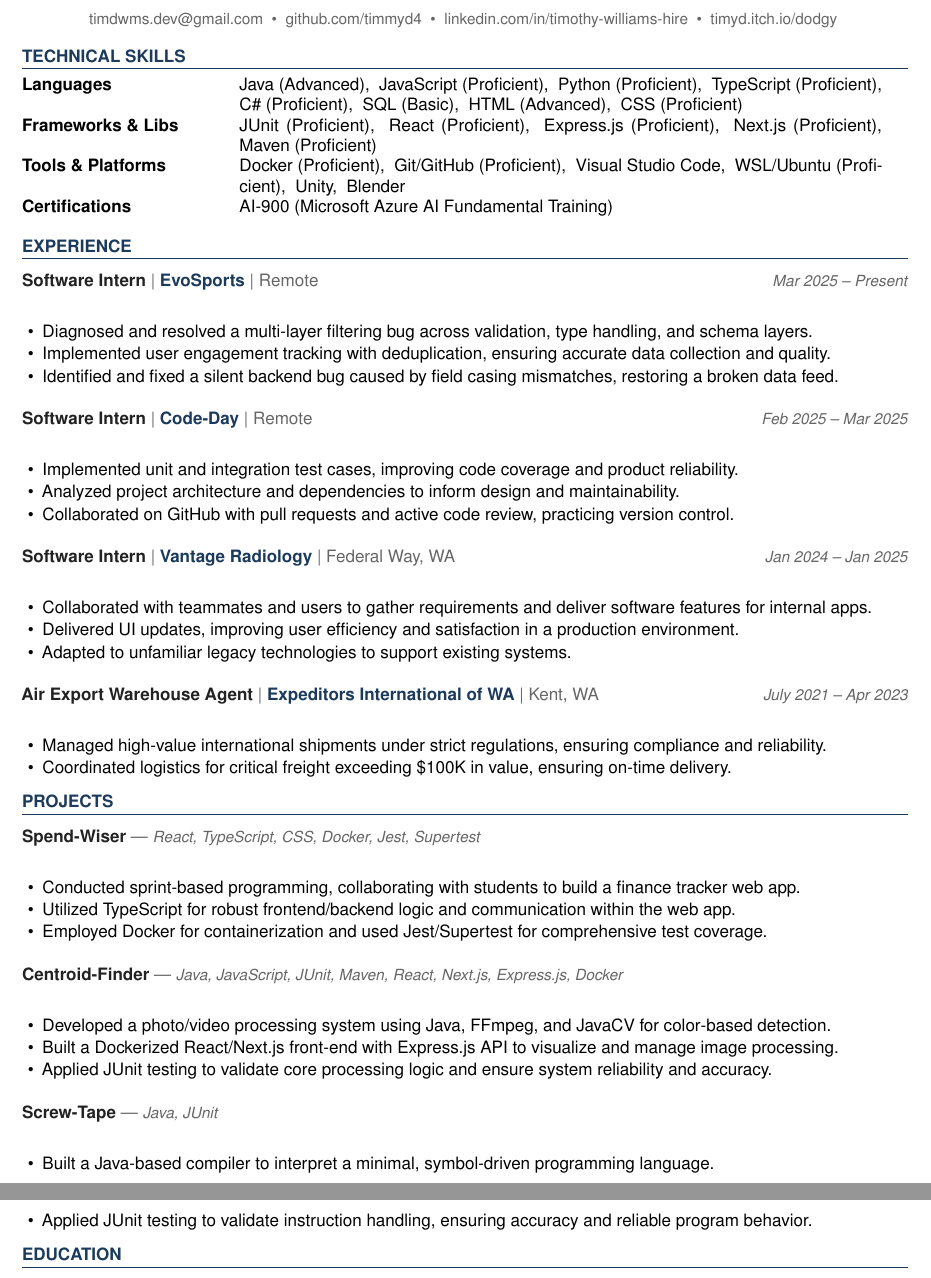
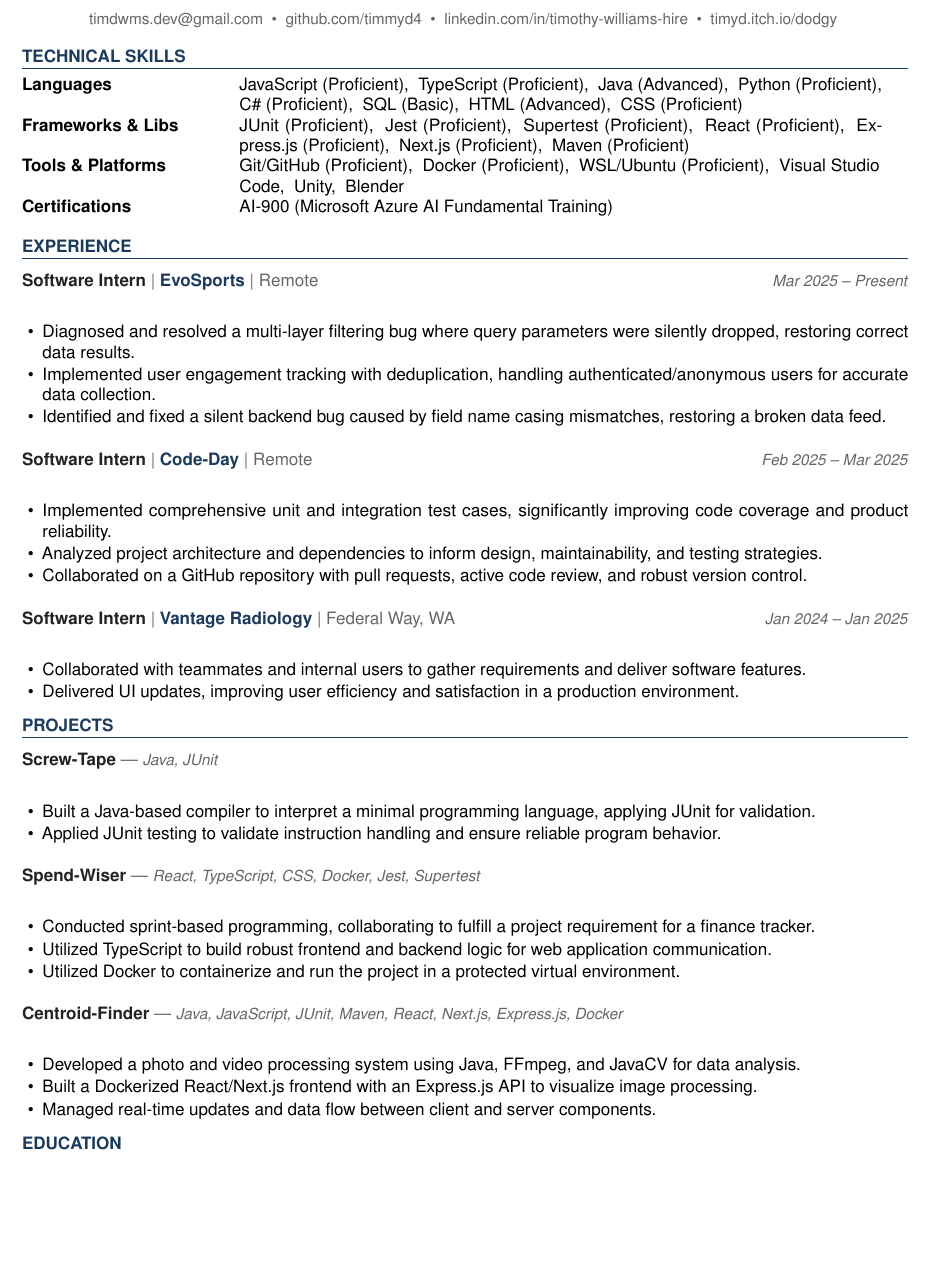
Before and after one commit to timmyd4/apply-agent, a LaTeX document (output/Tim_Williams_Costco_Quality_Assurance_Analyst_2026-06-08.tex): two parts of pages 1 and 2 of 2 before the commit and part of page 1 of 2 after it, the two joined at a grey line, cut so that both start at the same text, the shorter picture padded with empty space. Compiled offline with pdfLaTeX.

Commit message:
Costco A2

```diff
--- a/output/Tim_Williams_Costco_Quality_Assurance_Analyst_2026-06-08.tex
+++ b/output/Tim_Williams_Costco_Quality_Assurance_Analyst_2026-06-08.tex
@@ -102,9 +105,9 @@
 \section{Technical Skills}
 
 \begin{tabular}{@{}p{1.6in} p{5.2in}@{}}
-  \skillrow{Languages}{Java (Advanced),\ \ JavaScript (Proficient),\ \ Python (Proficient),\ \ TypeScript (Proficient),\ \ C\# (Proficient),\ \ SQL (Basic),\ \ HTML (Advanced),\ \ CSS (Proficient)}
-  \skillrow{Frameworks \& Libs}{JUnit (Proficient),\ \ React (Proficient),\ \ Express.js (Proficient),\ \ Next.js (Proficient),\ \ Maven (Proficient)}
-  \skillrow{Tools \& Platforms}{Docker (Proficient),\ \ Git/GitHub (Proficient),\ \ Visual Studio Code,\ \ WSL/Ubuntu (Proficient),\ \ Unity,\ \ Blender}
+  \skillrow{Languages}{JavaScript (Proficient),\ \ TypeScript (Proficient),\ \ Java (Advanced),\ \ Python (Proficient),\ \ C\# (Proficient),\ \ SQL (Basic),\ \ HTML (Advanced),\ \ CSS (Proficient)}
+  \skillrow{Frameworks \& Libs}{JUnit (Proficient),\ \ Jest (Proficient),\ \ Supertest (Proficient),\ \ React (Proficient),\ \ Express.js (Proficient),\ \ Next.js (Proficient),\ \ Maven (Proficient)}
+  \skillrow{Tools \& Platforms}{Git/GitHub (Proficient),\ \ Docker (Proficient),\ \ WSL/Ubuntu (Proficient),\ \ Visual Studio Code,\ \ Unity,\ \ Blender}
   \skillrow{Certifications}{AI-900 (Microsoft Azure AI Fundamental Training)}
 \end{tabular}
 
@@ -113,52 +116,45 @@
 
 \jobhead{Software Intern}{EvoSports}{Remote}{Mar 2025 – Present}
 \begin{itemize}
-  \item Diagnosed and resolved a multi-layer filtering bug across validation, type handling, and schema layers.
-  \item Implemented user engagement tracking with deduplication, ensuring accurate data collection and quality.
-  \item Identified and fixed a silent backend bug caused by field casing mismatches, restoring a broken data feed.
+  \item Diagnosed and resolved a multi-layer filtering bug where query parameters were silently dropped, restoring correct data results.
+  \item Implemented user engagement tracking with deduplication, handling authenticated/anonymous users for accurate data collection.
+  \item Identified and fixed a silent backend bug caused by field name casing mismatches, restoring a broken data feed.
 \end{itemize}
 
 \jobhead{Software Intern}{Code-Day}{Remote}{Feb 2025 – Mar 2025}
 \begin{itemize}
-  \item Implemented unit and integration test cases, improving code coverage and product reliability.
-  \item Analyzed project architecture and dependencies to inform design and maintainability.
-  \item Collaborated on GitHub with pull requests and active code review, practicing version control.
+  \item Implemented comprehensive unit and integration test cases, significantly improving code coverage and product reliability.
+  \item Analyzed project architecture and dependencies to inform design, maintainability, and testing strategies.
+  \item Collaborated on a GitHub repository with pull requests, active code review, and robust version control.
 \end{itemize}
 
 \jobhead{Software Intern}{Vantage Radiology}{Federal Way, WA}{Jan 2024 – Jan 2025}
 \begin{itemize}
-  \item Collaborated with teammates and users to gather requirements and deliver software features for internal apps.
+  \item Collaborated with teammates and internal users to gather requirements and deliver software features.
   \item Delivered UI updates, improving user efficiency and satisfaction in a production environment.
-  \item Adapted to unfamiliar legacy technologies to support existing systems.
-\end{itemize}
-
-\jobhead{Air Export Warehouse Agent}{Expeditors International of WA}{Kent, WA}{July 2021 – Apr 2023}
-\begin{itemize}
-  \item Managed high-value international shipments under strict regulations, ensuring compliance and reliability.
-  \item Coordinated logistics for critical freight exceeding \$100K in value, ensuring on-time delivery.
 \end{itemize}
 
 % ── PROJECTS ──────────────────────────────────────────────────────────────────
 \section{Projects}
 
+\projhead{Screw-Tape}{https://github.com/timmyd4/screwtape}{Java, JUnit}
+\begin{itemize}
+  \item Built a Java-based compiler to interpret a minimal programming language, applying JUnit for validation.
+  \item Applied JUnit testing to validate instruction handling and ensure reliable program behavior.
+\end{itemize}
+
 \projhead{Spend-Wiser}{https://github.com/JesseChum/w26-sdev372-spendwiser-finance-tracker}{React, TypeScript, CSS, Docker, Jest, Supertest}
 \begin{itemize}
-  \item Conducted sprint-based programming, collaborating with students to build a finance tracker web app.
-  \item Utilized TypeScript for robust frontend/backend logic and communication within the web app.
-  \item Employed Docker for containerization and used Jest/Supertest for comprehensive test coverage.
+  \item Conducted sprint-based programming, collaborating to fulfill a project requirement for a finance tracker.
+  \item Utilized TypeScript to build robust frontend and backend logic for web application communication.
+  \item Utilized Docker to containerize and run the project in a protected virtual environment.
 \end{itemize}
 
 \projhead{Centroid-Finder}{https://github.com/xavierb117/centroid-finder}{Java, JavaScript, JUnit, Maven, React, Next.js, Express.js, Docker}
 \begin{itemize}
-  \item Developed a photo/video processing system using Java, FFmpeg, and JavaCV for color-based detection.
-  \item Built a Dockerized React/Next.js front-end with Express.js API to visualize and manage image processing.
-  \item Applied JUnit testing to validate core processing logic and ensure system reliability and accuracy.
-\end{itemize}
-
-\projhead{Screw-Tape}{https://github.com/timmyd4/screwtape}{Java, JUnit}
-\begin{itemize}
-  \item Built a Java-based compiler to interpret a minimal, symbol-driven programming language.
-  \item Applied JUnit testing to validate instruction handling, ensuring accuracy and reliable program behavior.
+  \item Developed a photo and video processing system using Java, FFmpeg, and JavaCV for data analysis.
+  \item Built a Dockerized React/Next.js frontend with an Express.js API to visualize image processing.
+  \item Managed real-time updates and data flow between client and server components.
 \end{itemize}
 
 % ── EDUCATION ─────────────────────────────────────────────────────────────────
```
Also changed, not shown: Tim_Williams_Master_Resume.tex (+0 -7 lines), output/Tim_Williams_Costco_Quality_Assurance_Analyst_CoverLetter_2026-06-08.tex (+1 -1 lines), output/Tim_Williams_Costco_Quality_Assurance_Analyst_2026-06-08.tex (3 more changed lines).
